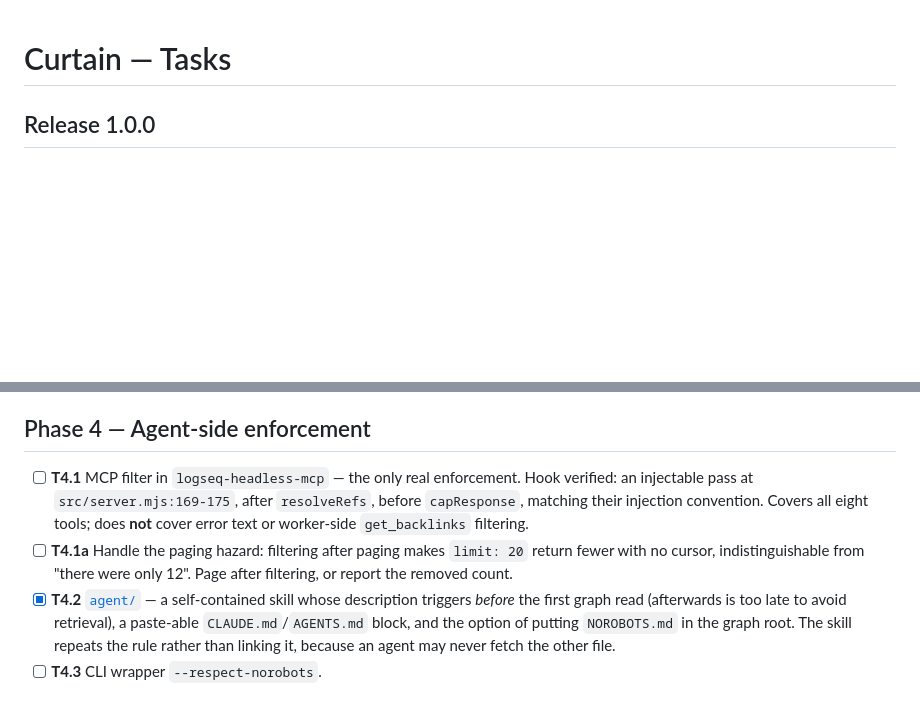
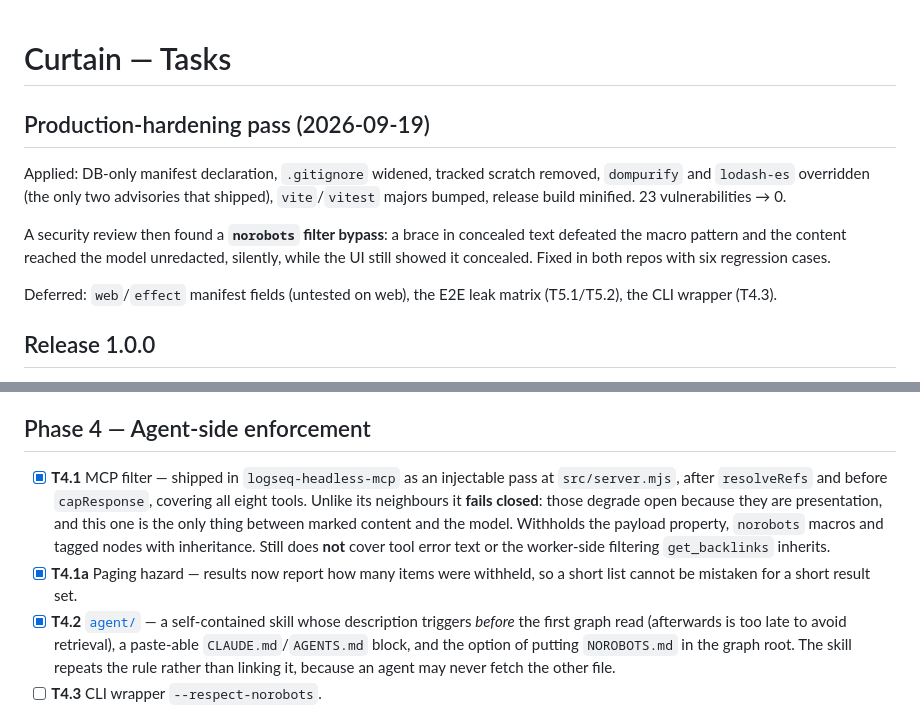
Before and after one commit to hdansou/logseq-curtain, a Markdown page: TASKS.md, 2 parts joined by grey strips. Rendered like a GitHub page; blank space fills up the shorter version.

Commit message:
docs: correct the tracker and record the hardening pass
T4.1 and T4.1a were built in the MCP repo but never ticked here, so the
tracker claimed the only real enforcement was still outstanding.

Also records the production-hardening pass and the filter bypass the
security review turned up, with what was deliberately deferred.

```diff
--- a/TASKS.md
+++ b/TASKS.md
@@ -1,4 +1,19 @@
 # Curtain — Tasks
+
+## Production-hardening pass (2026-09-19)
+
+Applied: DB-only manifest declaration, `.gitignore` widened, tracked scratch
+removed, `dompurify` and `lodash-es` overridden (the only two advisories that
+shipped), `vite`/`vitest` majors bumped, release build minified. 23
+vulnerabilities → 0.
+
+A security review then found a **`norobots` filter bypass**: a brace in
+concealed text defeated the macro pattern and the content reached the model
+unredacted, silently, while the UI still showed it concealed. Fixed in both
+repos with six regression cases.
+
+Deferred: `web`/`effect` manifest fields (untested on web), the E2E leak matrix
+(T5.1/T5.2), the CLI wrapper (T4.3).
 
 ## Release 1.0.0
 
@@ -78,8 +93,8 @@ the `cliworker` test graph; harmless, removable whenever.
 
 ## Phase 4 — Agent-side enforcement
 
-- [ ] **T4.1** MCP filter in `logseq-headless-mcp` — the only real enforcement. Hook verified: an injectable pass at `src/server.mjs:169-175`, after `resolveRefs`, before `capResponse`, matching their injection convention. Covers all eight tools; does **not** cover error text or worker-side `get_backlinks` filtering.
-- [ ] **T4.1a** Handle the paging hazard: filtering after paging makes `limit: 20` return fewer with no cursor, indistinguishable from "there were only 12". Page after filtering, or report the removed count.
+- [x] **T4.1** MCP filter — shipped in `logseq-headless-mcp` as an injectable pass at `src/server.mjs`, after `resolveRefs` and before `capResponse`, covering all eight tools. Unlike its neighbours it **fails closed**: those degrade open because they are presentation, and this one is the only thing between marked content and the model. Withholds the payload property, `norobots` macros and tagged nodes with inheritance. Still does **not** cover tool error text or the worker-side filtering `get_backlinks` inherits.
+- [x] **T4.1a** Paging hazard — results now report how many items were withheld, so a short list cannot be mistaken for a short result set.
 - [x] **T4.2** [`agent/`](agent/) — a self-contained skill whose description triggers *before* the first graph read (afterwards is too late to avoid retrieval), a paste-able `CLAUDE.md`/`AGENTS.md` block, and the option of putting `NOROBOTS.md` in the graph root. The skill repeats the rule rather than linking it, because an agent may never fetch the other file.
 - [ ] **T4.3** CLI wrapper `--respect-norobots`.
 
```
